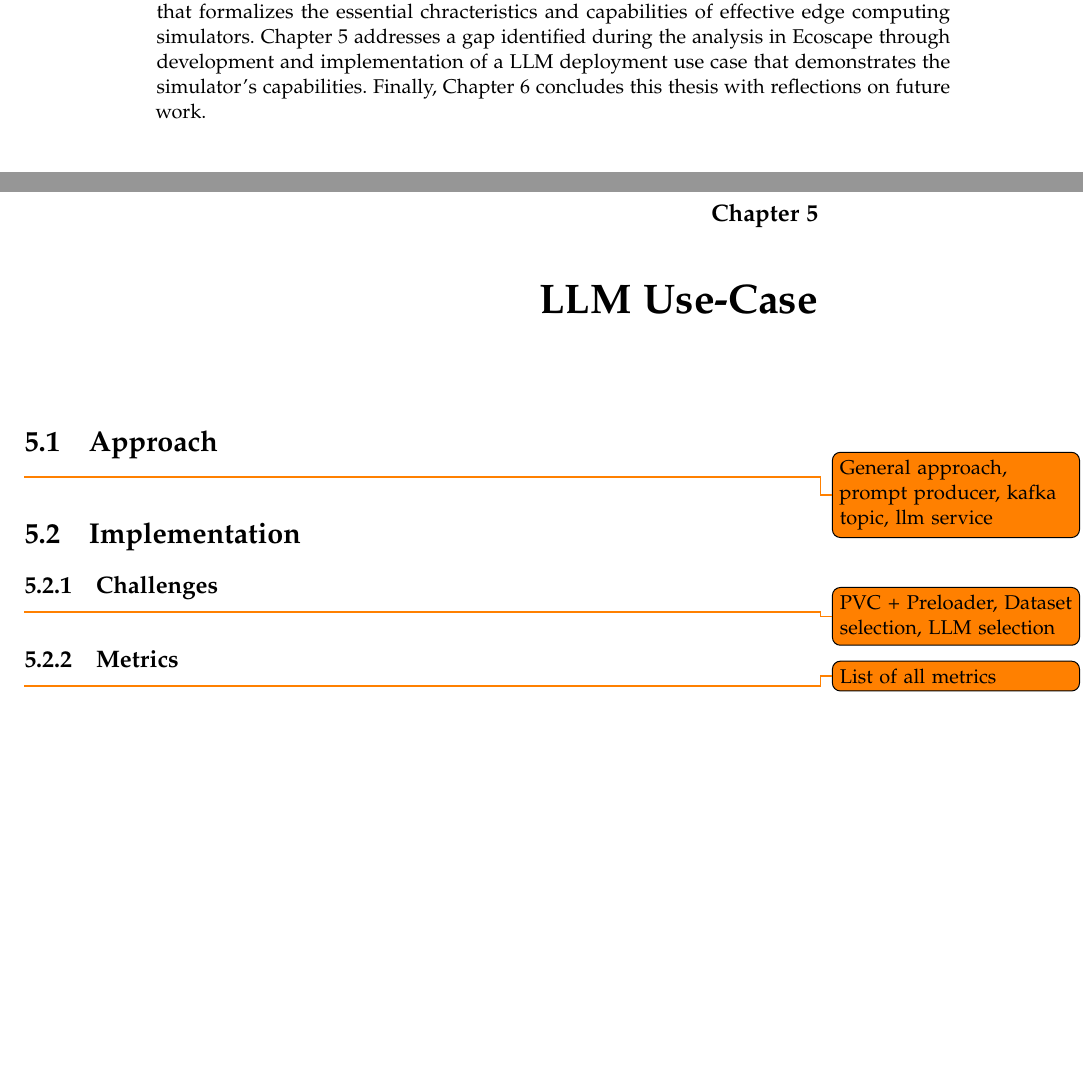
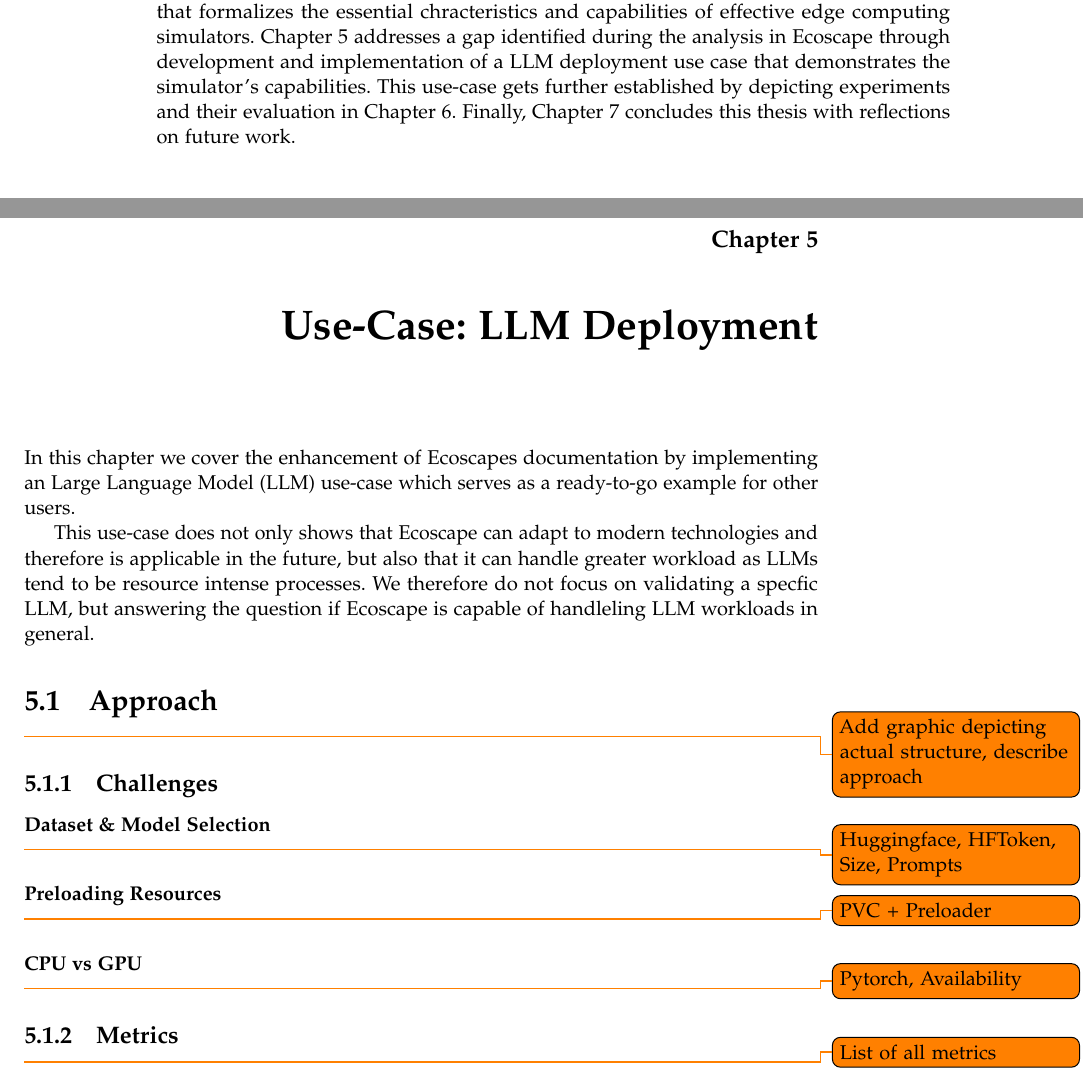
Before and after one commit to Niatsuna/master-thesis, a LaTeX thesis (writing/thesis/main.tex, which reads writing/thesis/chapter/01_introduction.tex, writing/thesis/chapter/05_use_case.tex): two parts of pages 10 and 57 of 67, joined at a grey line, cut so that both start at the same text. Compiled offline with pdfLaTeX; a missing font is replaced by an installed copy or a similar font; a LaTeX package or settings file that is missing is left out.

Commit message:
Adapt document structure in introduction text & start with use-case chapter

```diff
--- a/writing/thesis/chapter/01_introduction.tex
+++ b/writing/thesis/chapter/01_introduction.tex
@@ -33,4 +33,5 @@ Chapter 3 examines key similarities and differences among current state-of-the-a
 Throught this analysis, Ecoscape is evaluated alongside established simulators to assess its positioning within the current state-of-the-art.
 Based on patterns identified in the comparison, Chapter 4 presents a requirements catalogue that formalizes the essential chracteristics and capabilities of effective edge computing simulators.
 Chapter 5 addresses a gap identified during the analysis in Ecoscape through development and implementation of a LLM deployment use case that demonstrates the simulator's capabilities.
-Finally, Chapter 6 concludes this thesis with reflections on future work.
+This use-case gets further established by depicting experiments and their evaluation in Chapter 6.
+Finally, Chapter 7 concludes this thesis with reflections on future work.
--- a/writing/thesis/chapter/05_use_case.tex
+++ b/writing/thesis/chapter/05_use_case.tex
@@ -1,8 +1,21 @@
-\chapter{LLM Use-Case}
+\chapter{Use-Case: LLM Deployment}
+In this chapter we cover the enhancement of Ecoscapes documentation by implementing an Large Language Model (LLM) use-case which serves as a ready-to-go example for other users.
+
+This use-case does not only shows that Ecoscape can adapt to modern technologies and therefore is applicable in the future, but also that it can handle greater workload as LLMs tend to be resource intense processes.
+We therefore do not focus on validating a specfic LLM, but answering the question if Ecoscape is capable of handleling LLM workloads in general.
+
 \section{Approach}
-\todo{General approach, prompt producer, kafka topic, llm service}
-\section{Implementation}
+\todo{Add graphic depicting actual structure, describe approach}
+
 \subsection{Challenges}
-\todo{PVC + Preloader, Dataset selection, LLM selection}
+\subsubsection{Dataset \& Model Selection}
+\todo{Huggingface, HFToken, Size, Prompts}
+
+\subsubsection{Preloading Resources}
+\todo{PVC + Preloader}
+
+\subsubsection{CPU vs GPU}
+\todo{Pytorch, Availability}
+
 \subsection{Metrics}
 \todo{List of all metrics}
```
